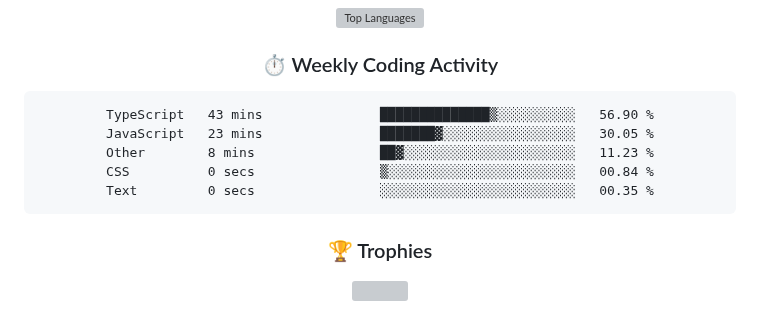
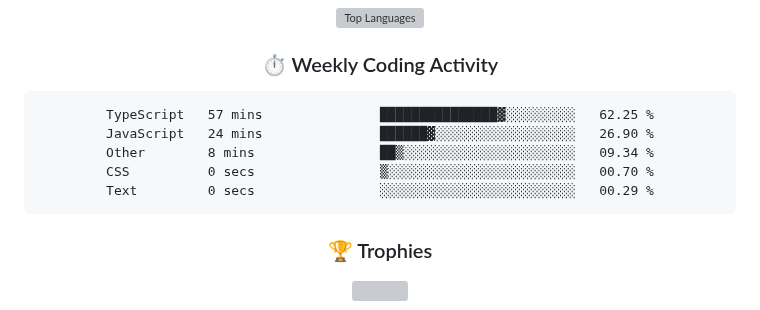
Before and after one commit to rajpratham1/rajpratham1, a Markdown page: README.md, the part around the change. GitHub-like rendering; grey boxes are pictures that could not be loaded.

Commit message:
Updated waka-readme graph with new metrics

````diff
--- a/README.md
+++ b/README.md
@@ -191,11 +191,11 @@ Built a real-time analytics tool on Snowflake; top 50 of 5,000+ participants.
 <!--START_SECTION:waka-->
 
 ```txt
-TypeScript   43 mins               ██████████████▒░░░░░░░░░░   56.90 %
-JavaScript   23 mins               ███████▓░░░░░░░░░░░░░░░░░   30.05 %
-Other        8 mins                ██▓░░░░░░░░░░░░░░░░░░░░░░   11.23 %
-CSS          0 secs                ▒░░░░░░░░░░░░░░░░░░░░░░░░   00.84 %
-Text         0 secs                ░░░░░░░░░░░░░░░░░░░░░░░░░   00.35 %
+TypeScript   57 mins               ███████████████▓░░░░░░░░░   62.25 %
+JavaScript   24 mins               ██████▓░░░░░░░░░░░░░░░░░░   26.90 %
+Other        8 mins                ██▒░░░░░░░░░░░░░░░░░░░░░░   09.34 %
+CSS          0 secs                ▒░░░░░░░░░░░░░░░░░░░░░░░░   00.70 %
+Text         0 secs                ░░░░░░░░░░░░░░░░░░░░░░░░░   00.29 %
 ```
 
 <!--END_SECTION:waka-->
````
